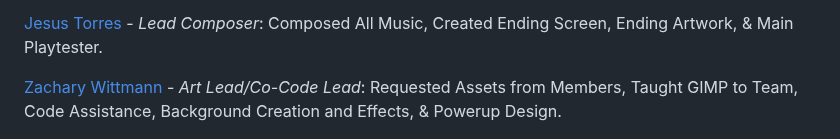
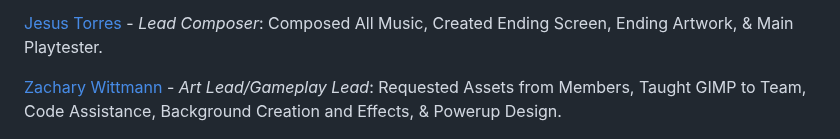
Before and after one commit to Azaze7/MAVERICK, a Markdown page: README.md, the part around the change. Rendered like a GitHub page.

```diff
--- a/README.md
+++ b/README.md
@@ -84,7 +84,7 @@ Special Thanks to All Team Members!
 
 [Jesus Torres](https://github.com/jatorresdom "Jesus's Github") - *Lead Composer*: Composed All Music, Created Ending Screen, Ending Artwork, & Main Playtester.
 
-[Zachary Wittmann](https://github.com/Zachary-Wittmann "Zachary's Github") - *Art Lead/Co-Code Lead*: Requested Assets from Members, Taught GIMP to Team, Code Assistance, Background Creation and Effects, & Powerup Design.
+[Zachary Wittmann](https://github.com/Zachary-Wittmann "Zachary's Github") - *Art Lead/Gameplay Lead*: Requested Assets from Members, Taught GIMP to Team, Code Assistance, Background Creation and Effects, & Powerup Design.
 
 <p align="center">
 <img src="https://github.com/Azaze7/MAVERICK/blob/main/ReadMeAssets/Atlas_Development_Team_Photo.jpg" height="375px">
```
